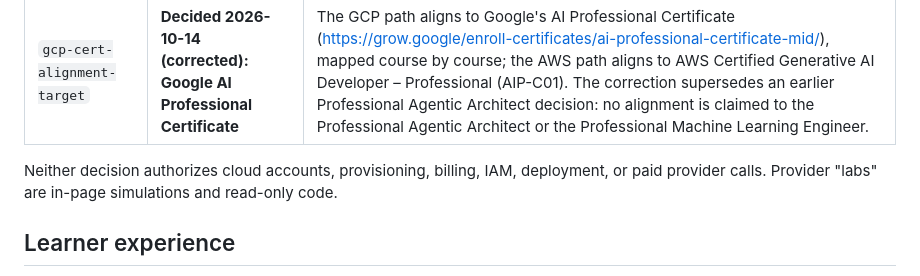
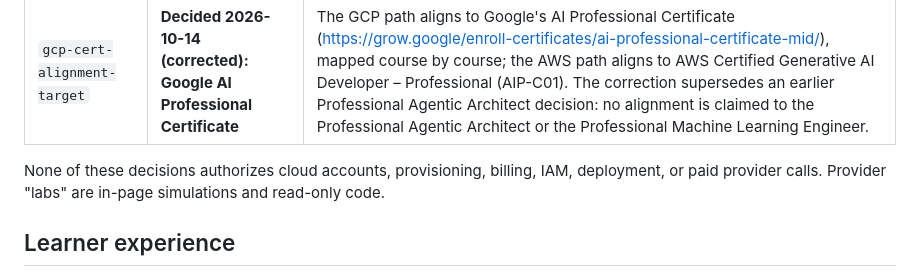
Before and after one commit to 2463-FDE/content, a Markdown page: docs/cloud-paths.md, the part around the change. GitHub-like rendering.

Commit message:
no-mistakes(document): Note all three cloud-path decisions stay non-authorizing

```diff
--- a/docs/cloud-paths.md
+++ b/docs/cloud-paths.md
@@ -12,7 +12,7 @@ mechanics, examples, and decision checks are written twice.
 | `project2-team-primary-cloud` | **Decided 2026-10-14: Option A** | At the Week 6 handover each Project 2 team records one team-primary cloud in a concise ADR (`docs/templates/team-primary-cloud-adr.md`), chosen through a curriculum-tied negotiation exercise (`certifications.html#team-primary-cloud`). Individuals keep their personal AWS/GCP/Both view; the team implementation, shared repository, deployment examples, and required Core-30 work follow the team-primary cloud; the other provider is comparison or optional depth. Identical individual selections are not required, and a team never splits its primary architecture. |
 | `gcp-cert-alignment-target` | **Decided 2026-10-14 (corrected): Google AI Professional Certificate** | The GCP path aligns to Google's AI Professional Certificate (https://grow.google/enroll-certificates/ai-professional-certificate-mid/), mapped course by course; the AWS path aligns to AWS Certified Generative AI Developer – Professional (AIP-C01). The correction supersedes an earlier Professional Agentic Architect decision: no alignment is claimed to the Professional Agentic Architect or the Professional Machine Learning Engineer. |
 
-Neither decision authorizes cloud accounts, provisioning, billing, IAM, deployment,
+None of these decisions authorizes cloud accounts, provisioning, billing, IAM, deployment,
 or paid provider calls. Provider "labs" are in-page simulations and read-only code.
 
 ## Learner experience
```
